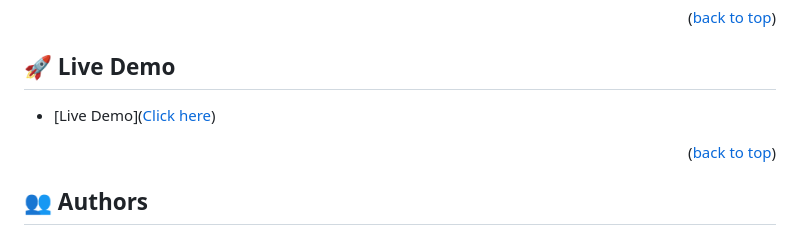
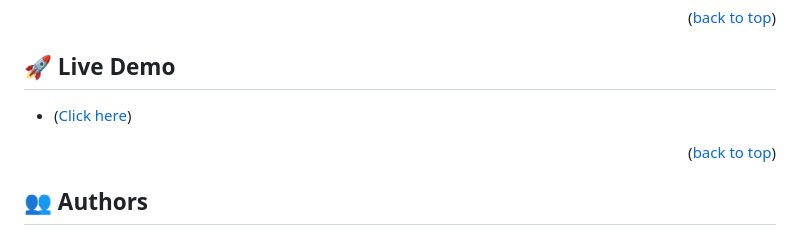
Before and after one commit to mershark/Leaderboard, a Markdown page: README.md, the part around the change. Rendered like a GitHub page.

```diff
--- a/README.md
+++ b/README.md
@@ -154,7 +154,7 @@ You can deploy this project by transferring the files in your local repository o
 
 ## 🚀 Live Demo <a name="live-demo"></a>
 
-- [Live Demo]([Click here](https://mershark.github.io/Leaderboard-website/dist/))
+- ([Click here](https://mershark.github.io/Leaderboard/dist/))
 
 <p align="right">(<a href="#readme-top">back to top</a>)</p>
 
```
